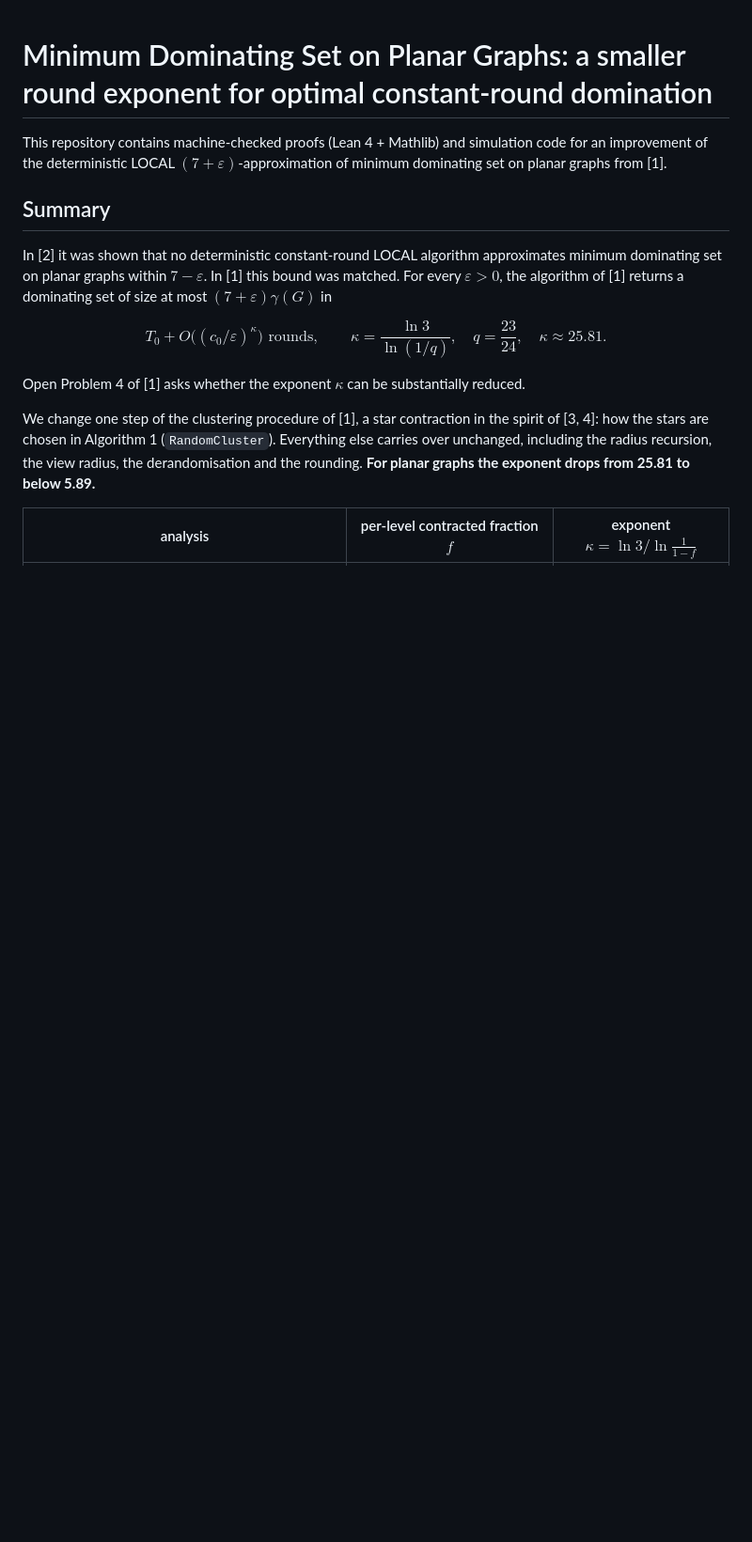
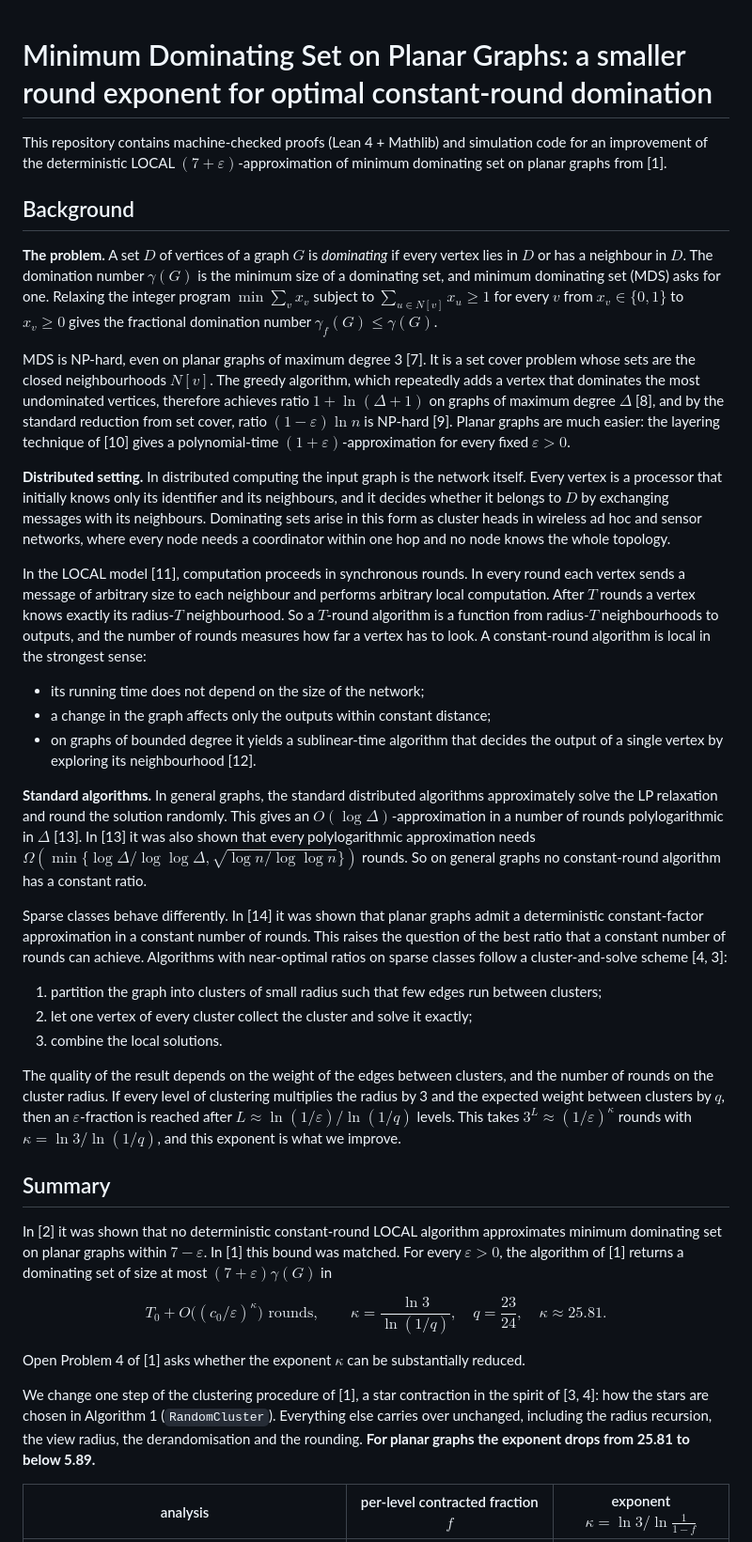
Before and after one commit to ssenge/MinimumDominatingSetOnPlanarGraphs, a Markdown page: README.md, the part around one of its changes. Shown at 94% size. Drawn GitHub-style; blank space fills up the shorter version.

Commit message:
README: background on dominating sets and local algorithms

```diff
--- a/README.md
+++ b/README.md
@@ -3,6 +3,58 @@
 This repository contains machine-checked proofs (Lean 4 + Mathlib) and simulation code for an
 improvement of the deterministic LOCAL $(7+\varepsilon)$-approximation of minimum dominating set
 on planar graphs from [1].
+
+## Background
+
+**The problem.** A set $D$ of vertices of a graph $G$ is *dominating* if every vertex lies in $D$
+or has a neighbour in $D$. The domination number $\gamma(G)$ is the minimum size of a dominating
+set, and minimum dominating set (MDS) asks for one. Relaxing the integer program
+$\min\sum_v x_v$ subject to $\sum_{u\in N[v]}x_u\ge 1$ for every $v$ from $x_v\in\{0,1\}$ to
+$x_v\ge 0$ gives the fractional domination number $\gamma_f(G)\le\gamma(G)$.
+
+MDS is NP-hard, even on planar graphs of maximum degree 3 [7]. It is a set cover problem whose
+sets are the closed neighbourhoods $N[v]$. The greedy algorithm, which repeatedly adds a vertex that
+dominates the most undominated vertices, therefore achieves ratio $1+\ln(\Delta+1)$ on graphs of
+maximum degree $\Delta$ [8], and by the standard reduction from set cover, ratio
+$(1-\varepsilon)\ln n$ is NP-hard [9]. Planar graphs are much easier: the layering technique of [10]
+gives a polynomial-time $(1+\varepsilon)$-approximation for every fixed $\varepsilon>0$.
+
+**Distributed setting.** In distributed computing the input graph is the network itself. Every
+vertex is a processor that initially knows only its identifier and its neighbours, and it decides
+whether it belongs to $D$ by exchanging messages with its neighbours. Dominating sets arise in this
+form as cluster heads in wireless ad hoc and sensor networks, where every node needs a coordinator
+within one hop and no node knows the whole topology.
+
+In the LOCAL model [11], computation proceeds in synchronous rounds. In every round each vertex
+sends a message of arbitrary size to each neighbour and performs arbitrary local computation. After
+$T$ rounds a vertex knows exactly its radius-$T$ neighbourhood. So a $T$-round algorithm is a
+function from radius-$T$ neighbourhoods to outputs, and the number of rounds measures how far a
+vertex has to look. A constant-round algorithm is local in the strongest sense:
+- its running time does not depend on the size of the network;
+- a change in the graph affects only the outputs within constant distance;
+- on graphs of bounded degree it yields a sublinear-time algorithm that decides the output of a
+  single vertex by exploring its neighbourhood [12].
+
+**Standard algorithms.** In general graphs, the standard distributed algorithms approximately solve
+the LP relaxation and round the solution randomly. This gives an $O(\log\Delta)$-approximation in a
+number of rounds polylogarithmic in $\Delta$ [13]. In [13] it was also shown that every
+polylogarithmic approximation needs
+$\Omega(\min\lbrace\log\Delta/\log\log\Delta,\sqrt{\log n/\log\log n}\rbrace)$ rounds. So on general
+graphs no constant-round algorithm has a constant ratio.
+
+Sparse classes behave differently. In [14] it was shown that planar graphs admit a deterministic
+constant-factor approximation in a constant number of rounds. This raises the question of the best
+ratio that a constant number of rounds can achieve. Algorithms with near-optimal ratios on sparse
+classes follow a cluster-and-solve scheme [4, 3]:
+1. partition the graph into clusters of small radius such that few edges run between clusters;
+2. let one vertex of every cluster collect the cluster and solve it exactly;
+3. combine the local solutions.
+
+The quality of the result depends on the weight of the edges between clusters, and the number of
+rounds on the cluster radius. If every level of clustering multiplies the radius by 3 and the
+expected weight between clusters by $q$, then an $\varepsilon$-fraction is reached after
+$L\approx\ln(1/\varepsilon)/\ln(1/q)$ levels. This takes $3^L\approx(1/\varepsilon)^{\kappa}$
+rounds with $\kappa=\ln 3/\ln(1/q)$, and this exponent is what we improve.
 
 ## Summary
 
```
Also changed, not shown: other parts of README.md (+14 -0 lines).
